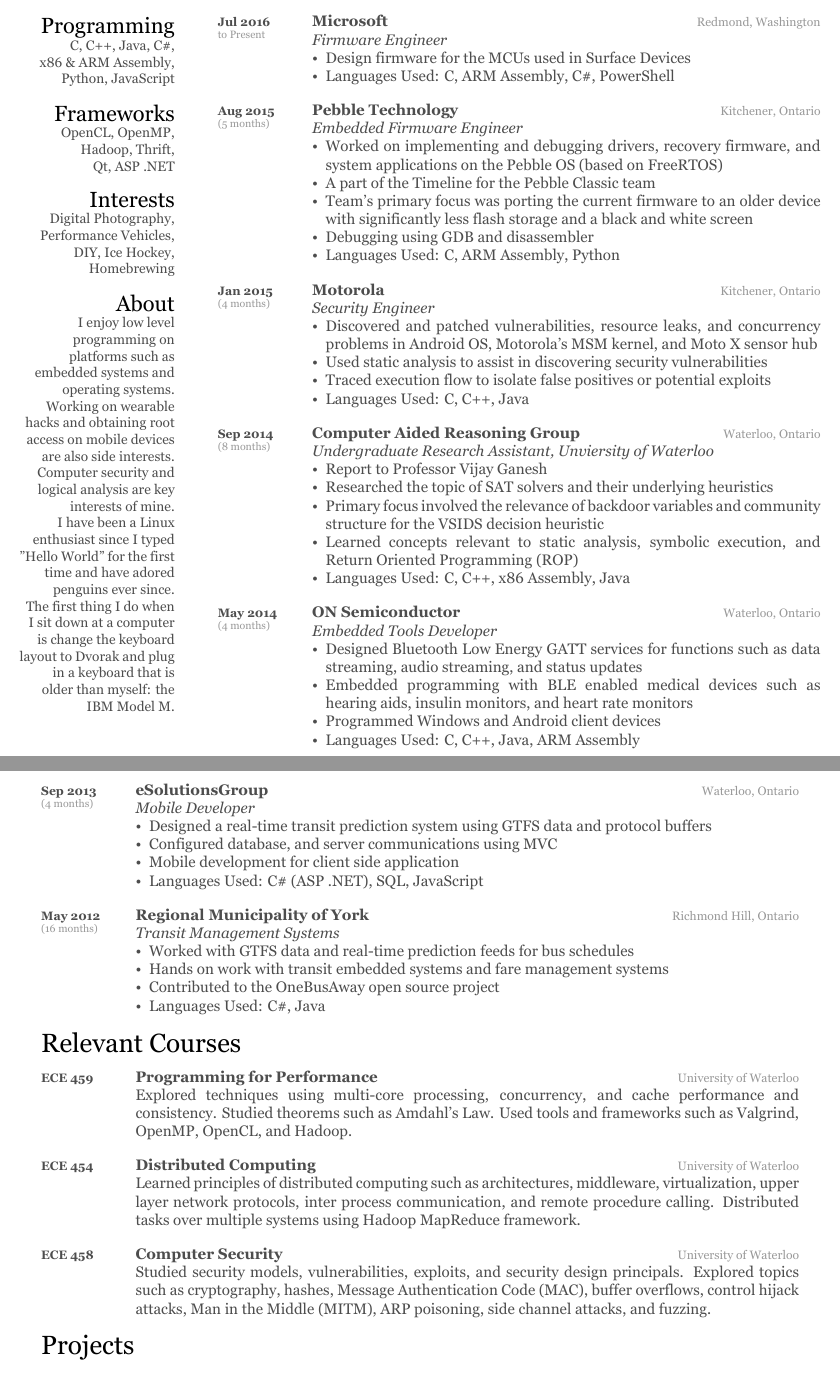
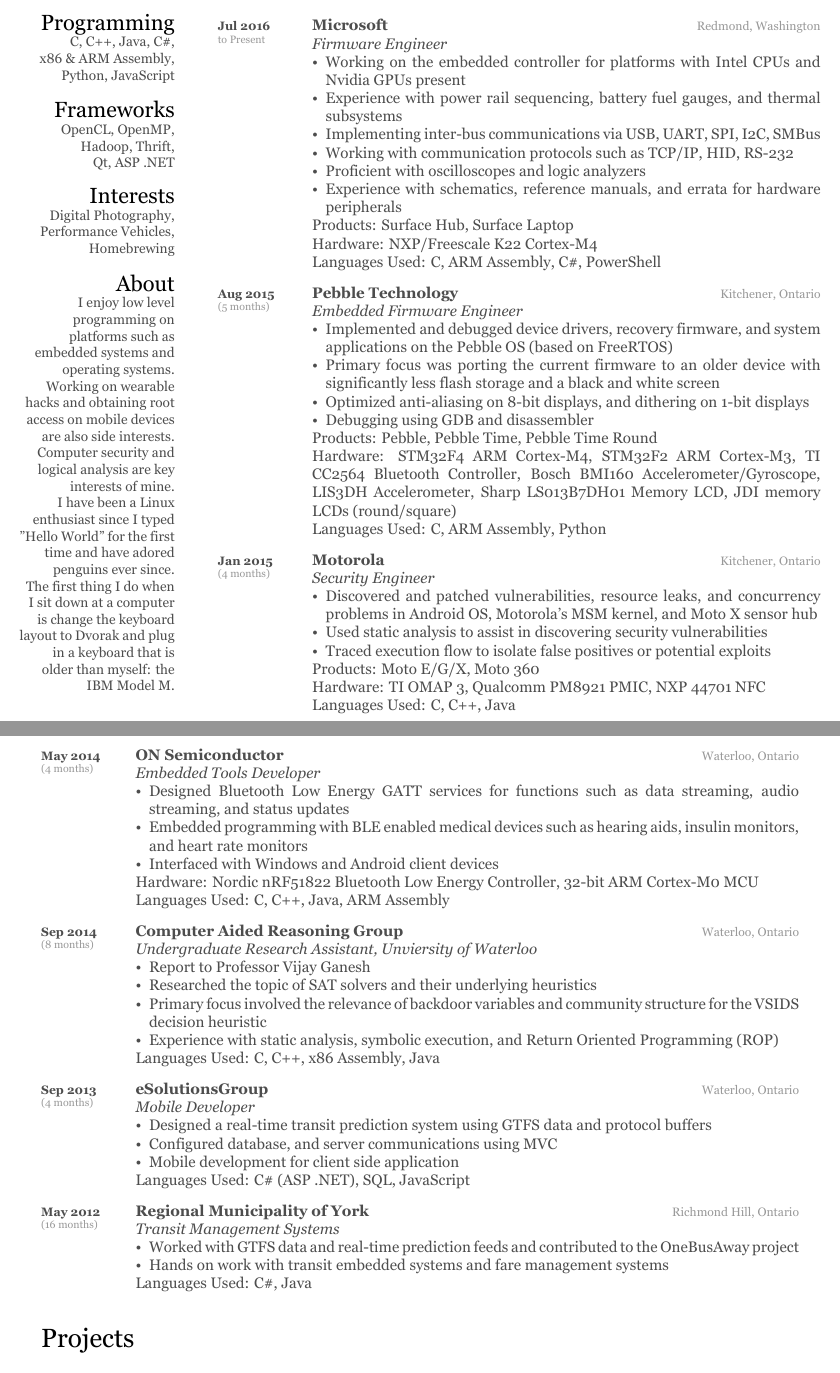
Before and after one commit to Nauscar/resume, a LaTeX CV (kevin-nause-resume.tex): two parts of pages 1 and 2 of 2, joined at a grey line, cut so that both start at the same text. The pictures show the PDF file kevin-nause-resume.pdf that the author committed with the source.

Commit message:
Added Microsoft experience and revised previous experience.  Removed relevant courses section.

```diff
--- a/kevin-nause-resume.tex
+++ b/kevin-nause-resume.tex
@@ -54,7 +54,7 @@
 Hadoop, Thrift,
 Qt, ASP .NET
 \section{Interests}
-{Digital Photography, Performance Vehicles, DIY, Ice Hockey, Homebrewing}
+{Digital Photography, Performance Vehicles, Homebrewing}
 \section{About}
 {I enjoy low level programming on platforms such as embedded systems and operating systems.
 Working on wearable hacks and obtaining root access on mobile devices are also side interests.
@@ -101,12 +99,17 @@
 {Redmond, Washington}
 {\emph{Firmware Engineer}
 \begin{itemize}
-\item Design firmware for the MCUs used in Surface Devices
-\item Languages Used: C, ARM Assembly, C\#, PowerShell
+\item Working on the embedded controller for platforms with Intel CPUs and Nvidia GPUs present
+\item Experience with power rail sequencing, battery fuel gauges, and thermal subsystems
+\item Implementing inter-bus communications via USB, UART, SPI, I2C, SMBus
+\item Working with communication protocols such as TCP/IP, HID, RS-232
+\item Proficient with oscilloscopes and logic analyzers
+\item Experience with schematics, reference manuals, and errata for hardware peripherals
 \end{itemize}
-}\\
-
-%------------------------------------------------
+Products: Surface Hub, Surface Laptop \\
+Hardware: NXP/Freescale K22 Cortex-M4 \\
+Languages Used: C, ARM Assembly, C\#, PowerShell \\
+}
 
 \entry
 {Aug 2015}
@@ -115,14 +118,15 @@
 {Kitchener, Ontario}
 {\emph{Embedded Firmware Engineer}
 \begin{itemize}
-\item Worked on implementing and debugging drivers, recovery firmware, and system applications on the Pebble OS (based on FreeRTOS)
-\item A part of the Timeline for the Pebble Classic team
-\item Team's primary focus was porting the current firmware to an older device with significantly less flash storage and a black and white screen
+\item Implemented and debugged device drivers, recovery firmware, and system applications on the Pebble OS (based on FreeRTOS)
+\item Primary focus was porting the current firmware to an older device with significantly less flash storage and a black and white screen
+\item Optimized anti-aliasing on 8-bit displays, and dithering on 1-bit displays
 \item Debugging using GDB and disassembler
-\item Languages Used: C, ARM Assembly, Python
 \end{itemize}
-}\\
-%------------------------------------------------
+Products: Pebble, Pebble Time, Pebble Time Round \\
+Hardware: STM32F4 ARM Cortex-M4, STM32F2 ARM Cortex-M3, TI CC2564 Bluetooth Controller, Bosch BMI160 Accelerometer/Gyroscope, LIS3DH Accelerometer, Sharp LS013B7DH01 Memory LCD, JDI memory LCDs (round/square) \\
+Languages Used: C, ARM Assembly, Python \\
+}
 
 \entry
 {Jan 2015}
@@ -134,13 +138,4 @@
 \item Discovered and patched vulnerabilities, resource leaks, and concurrency problems in Android OS, Motorola's MSM kernel, and Moto X sensor hub
 \item Used static analysis to assist in discovering security vulnerabilities
 \item Traced execution flow to isolate false positives or potential exploits
-\item Languages Used: C, C++, Java
 \end{itemize}
-}\\
-%------------------------------------------------
-
-\entry
-{Sep 2014}
-{(8 months)}
-{Computer Aided Reasoning Group}
-{Waterloo, Ontario}
@@ -152,2 +141,0 @@
-\item Learned concepts relevant to static analysis, symbolic execution, and Return Oriented Programming (ROP)
-\item Languages Used: C, C++, x86 Assembly, Java
@@ -161,3 +141,0 @@
-{(4 months)}
-{ON Semiconductor}
-{Waterloo, Ontario}
@@ -168,9 +142,7 @@
-\item Programmed Windows and Android client devices
-\item Languages Used: C, C++, Java, ARM Assembly
-\end{itemize}
-}\\
-
-%------------------------------------------------
+Products: Moto E/G/X, Moto 360 \\
+Hardware: TI OMAP 3, Qualcomm PM8921 PMIC, NXP 44701 NFC \\
+Languages Used: C, C++, Java \\
+}
 
 \end{entrylist}
 
@@ -187,3 +159,6 @@
 \begin{entrylist}
 
 \entry
+{May 2014}
+{(4 months)}
+{ON Semiconductor}
@@ -189,0 +170,9 @@
+\item Interfaced with Windows and Android client devices
+\end{itemize}
+Hardware: Nordic nRF51822 Bluetooth Low Energy Controller, 32-bit ARM Cortex-M0 MCU \\
+Languages Used: C, C++, Java, ARM Assembly \\
+}
+
+\entry
+{Sep 2014}
+{(8 months)}
@@ -190,3 +188,7 @@
+Languages Used: C, C++, x86 Assembly, Java \\
+}
+
+\entry
 {Sep 2013}
 {(4 months)}
 {eSolutionsGroup}
@@ -209,43 +209,17 @@
 {Richmond Hill, Ontario}
 {\emph{Transit Management Systems}
 \begin{itemize}
-\item Worked with GTFS data and real-time prediction feeds for bus schedules
+\item Worked with GTFS data and real-time prediction feeds and contributed to the OneBusAway project
 \item Hands on work with transit embedded systems and fare management systems
-\item Contributed to the OneBusAway open source project
-\item Languages Used: C\#, Java
 \end{itemize}
+Languages Used: C\#, Java \\
 }
 
-%------------------------------------------------
-
-\end{entrylist}
-
-\section{Relevant Courses}
-\begin{entrylist}
-\entry
-{ECE 459}
-{}
-{Programming for Performance}
-{University of Waterloo}
-{Explored techniques using multi-core processing, concurrency, and cache performance and consistency.  Studied theorems such as Amdahl's Law.  Used tools and frameworks such as Valgrind, OpenMP, OpenCL, and Hadoop.} \\
-
-\entry
-{ECE 454}
-{}
-{Distributed Computing}
-{University of Waterloo}
-{Learned principles of distributed computing such as architectures, middleware, virtualization, upper layer network protocols, inter process communication, and remote procedure calling.  Distributed tasks over multiple systems using Hadoop MapReduce framework.} \\
-
-\entry
-{ECE 458}
-{}
-{Computer Security}
-{University of Waterloo}
-{Studied security models, vulnerabilities, exploits, and security design principals.  Explored topics such as cryptography, hashes, Message Authentication Code (MAC), buffer overflows, control hijack attacks, Man in the Middle (MITM), ARP poisoning, side channel attacks, and fuzzing.}
 \end{entrylist}
 
 \section{Projects}
 \begin{entrylist}
+
 \entry
 {Sep 2015}
 {}
```
Also changed, not shown: friggeri-cv.cls (+1 -1 lines), kevin-nause-resume.pdf, kevin-nause-resume.tex (47 more changed lines).
